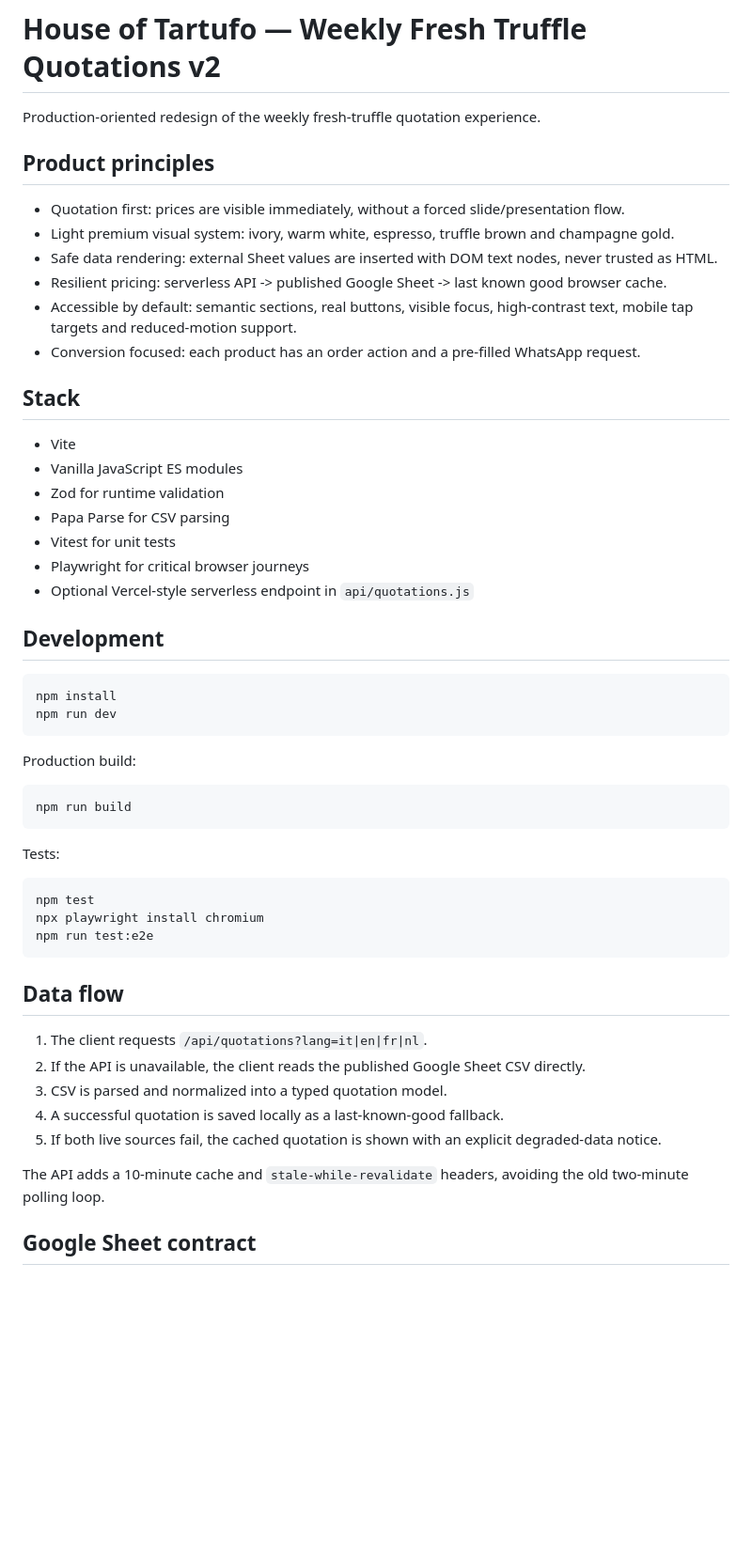
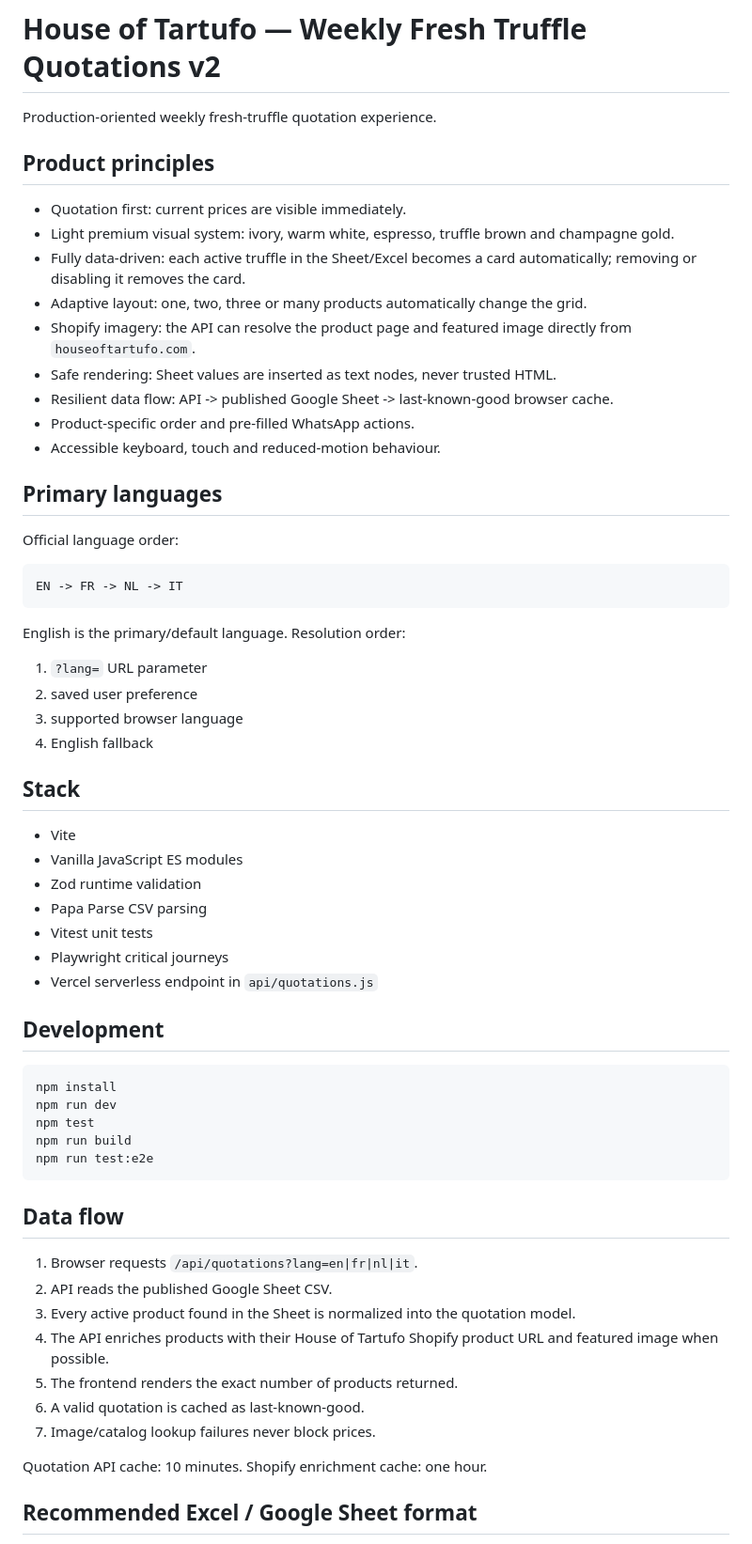
Before and after one commit to Houseoftartufo/Weekly-Fresh-Truffle-Quotations, a Markdown page: README.md, the part around one of its changes. Shown at 94% size. GitHub-like rendering; blank space fills up the shorter version.

````diff
--- a/README.md
+++ b/README.md
@@ -1,56 +1,65 @@
 # House of Tartufo — Weekly Fresh Truffle Quotations v2
 
-Production-oriented redesign of the weekly fresh-truffle quotation experience.
+Production-oriented weekly fresh-truffle quotation experience.
 
 ## Product principles
 
-- Quotation first: prices are visible immediately, without a forced slide/presentation flow.
+- Quotation first: current prices are visible immediately.
 - Light premium visual system: ivory, warm white, espresso, truffle brown and champagne gold.
-- Safe data rendering: external Sheet values are inserted with DOM text nodes, never trusted as HTML.
-- Resilient pricing: serverless API -> published Google Sheet -> last known good browser cache.
-- Accessible by default: semantic sections, real buttons, visible focus, high-contrast text, mobile tap targets and reduced-motion support.
-- Conversion focused: each product has an order action and a pre-filled WhatsApp request.
+- Fully data-driven: each active truffle in the Sheet/Excel becomes a card automatically; removing or disabling it removes the card.
+- Adaptive layout: one, two, three or many products automatically change the grid.
+- Shopify imagery: the API can resolve the product page and featured image directly from `houseoftartufo.com`.
+- Safe rendering: Sheet values are inserted as text nodes, never trusted HTML.
+- Resilient data flow: API -> published Google Sheet -> last-known-good browser cache.
+- Product-specific order and pre-filled WhatsApp actions.
+- Accessible keyboard, touch and reduced-motion behaviour.
+
+## Primary languages
+
+Official language order:
+
+```text
+EN -> FR -> NL -> IT
+```
+
+English is the primary/default language. Resolution order:
+
+1. `?lang=` URL parameter
+2. saved user preference
+3. supported browser language
+4. English fallback
 
 ## Stack
 
 - Vite
 - Vanilla JavaScript ES modules
-- Zod for runtime validation
-- Papa Parse for CSV parsing
-- Vitest for unit tests
-- Playwright for critical browser journeys
-- Optional Vercel-style serverless endpoint in `api/quotations.js`
+- Zod runtime validation
+- Papa Parse CSV parsing
+- Vitest unit tests
+- Playwright critical journeys
+- Vercel serverless endpoint in `api/quotations.js`
 
 ## Development
 
 ```bash
 npm install
 npm run dev
-```
-
-Production build:
-
-```bash
+npm test
 npm run build
-```
-
-Tests:
-
-```bash
-npm test
-npx playwright install chromium
 npm run test:e2e
 ```
 
 ## Data flow
 
-1. The client requests `/api/quotations?lang=it|en|fr|nl`.
-2. If the API is unavailable, the client reads the published Google Sheet CSV directly.
-3. CSV is parsed and normalized into a typed quotation model.
-4. A successful quotation is saved locally as a last-known-good fallback.
-5. If both live sources fail, the cached quotation is shown with an explicit degraded-data notice.
+1. Browser requests `/api/quotations?lang=en|fr|nl|it`.
+2. API reads the published Google Sheet CSV.
+3. Every active product found in the Sheet is normalized into the quotation model.
+4. The API enriches products with their House of Tartufo Shopify product URL and featured image when possible.
+5. The frontend renders the exact number of products returned.
+6. A valid quotation is cached as last-known-good.
+7. Image/catalog lookup failures never block prices.
 
-The API adds a 10-minute cache and `stale-while-revalidate` headers, avoiding the old two-minute polling loop.
+Quotation API cache: 10 minutes. Shopify enrichment cache: one hour.
 
-## Google Sheet contract
+## Recommended Excel / Google Sheet format
 
````
Also changed, not shown: other parts of README.md (+75 -42 lines).
